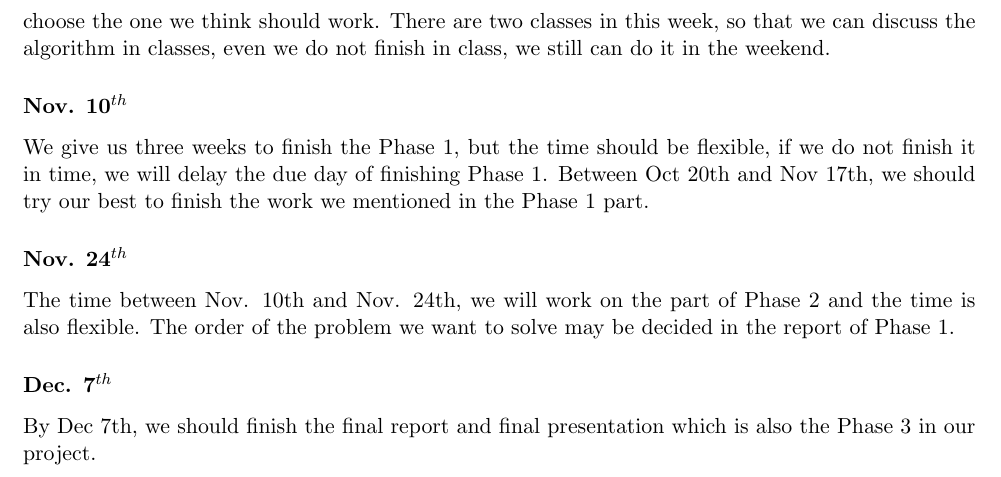
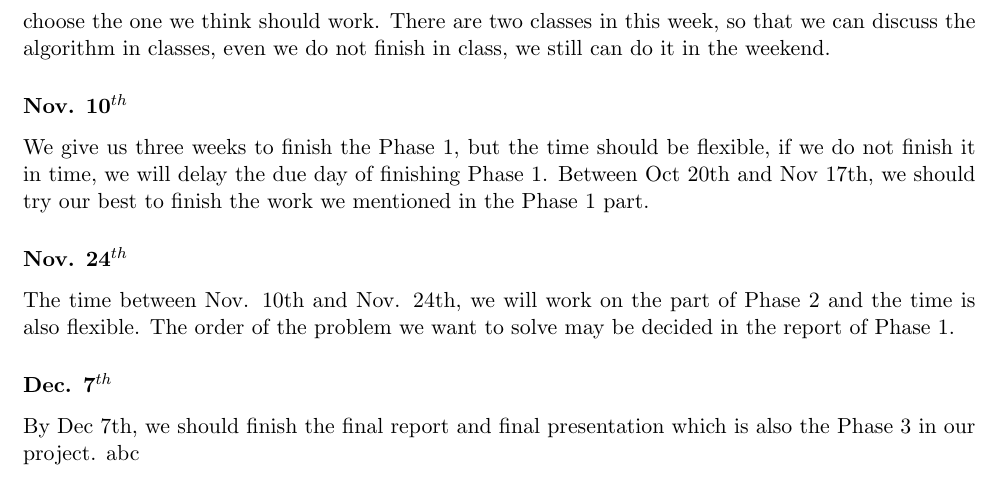
Before and after one commit to Math-Clinic-4779/Math-Clinic, a LaTeX document (Proposal/main.tex): part of page 5 of 5, cut so that both start at the same text. Compiled offline with pdfLaTeX.

Commit message:
Update main.tex

```diff
--- a/Proposal/main.tex
+++ b/Proposal/main.tex
@@ -100,5 +100,5 @@ In sum, we will at least finish the Phase 1 and Phase 3, and for Phase 2, we wil
     The time between Nov. 10th and Nov. 24th, we will work on the part of Phase 2 and the time is also flexible. The order of the problem we want to solve may be decided in the report of Phase 1.
 
 \subsubsection*{\date{Dec. 7$^{th}$}}
-    By Dec 7th, we should finish the final report and final presentation which is also the Phase 3 in our project.
+    By Dec 7th, we should finish the final report and final presentation which is also the Phase 3 in our project. abc
 \end{document}
```
